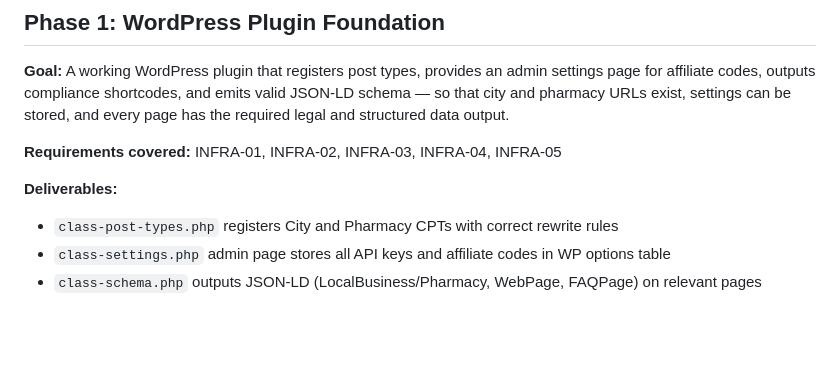
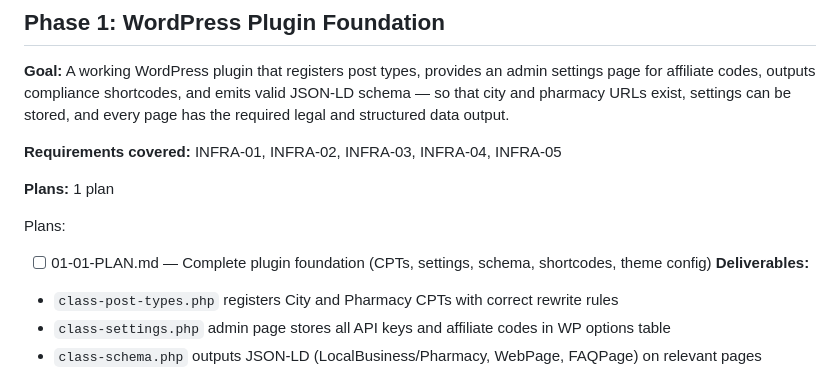
Before and after one commit to micahbank2/24hourpharmacy, a Markdown page: .planning/ROADMAP.md, the part around the change. GitHub-like rendering; blank space fills up the shorter version.

Commit message:
docs(01-wordpress-plugin-foundation): create phase plan
Co-Authored-By: Claude Sonnet 4.6 <noreply@anthropic.com>

```diff
--- a/.planning/ROADMAP.md
+++ b/.planning/ROADMAP.md
@@ -13,6 +13,11 @@
 
 **Requirements covered:** INFRA-01, INFRA-02, INFRA-03, INFRA-04, INFRA-05
 
+
+**Plans:** 1 plan
+
+Plans:
+- [ ] 01-01-PLAN.md — Complete plugin foundation (CPTs, settings, schema, shortcodes, theme config)
 **Deliverables:**
 - `class-post-types.php` registers City and Pharmacy CPTs with correct rewrite rules
 - `class-settings.php` admin page stores all API keys and affiliate codes in WP options table
```
Also changed, not shown: 1 other file.
